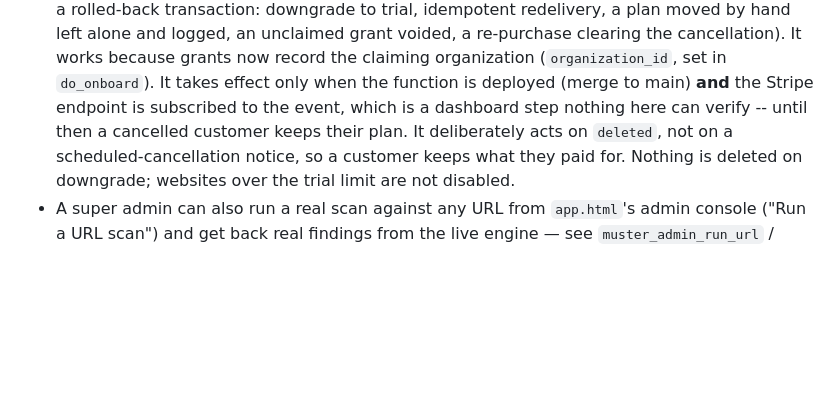
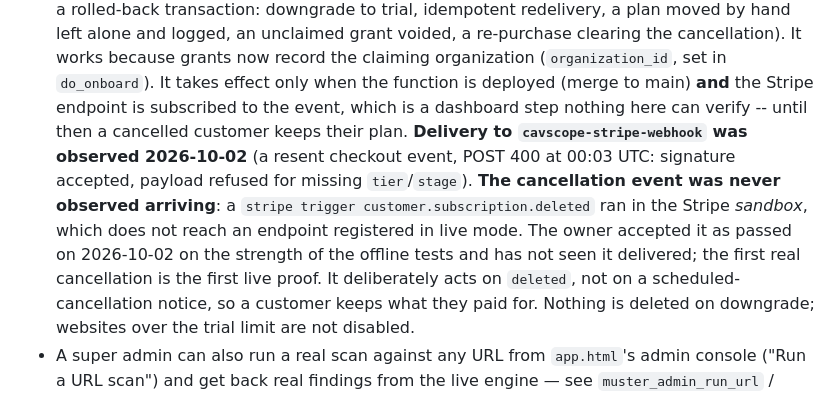
Before and after one commit to 28FootMarketing/cavscope, a Markdown page: CLAUDE.md, the part around the change. GitHub-like rendering; blank space fills up the shorter version.

Commit message:
Record what was and was not observed for the Stripe webhook, and the owner's acceptance
Co-Authored-By: Claude Sonnet 5.5 <noreply@anthropic.com>
Claude-Session: https://claude.ai/code/session_01LeURZrm6ncvjyHEgMS9fY3

```diff
--- a/CLAUDE.md
+++ b/CLAUDE.md
@@ -407,7 +407,7 @@ shows — so a partial load must not silently strip half a tenant's workspace.
   voided, a re-purchase clearing the cancellation). It works because grants now record the claiming
   organization (`organization_id`, set in `do_onboard`). It takes effect only when the function is
   deployed (merge to main) **and** the Stripe endpoint is subscribed to the event, which is a
-  dashboard step nothing here can verify -- until then a cancelled customer keeps their plan. It
+  dashboard step nothing here can verify -- until then a cancelled customer keeps their plan. **Delivery to `cavscope-stripe-webhook` was observed 2026-10-02** (a resent checkout event, POST 400 at 00:03 UTC: signature accepted, payload refused for missing `tier`/`stage`). **The cancellation event was never observed arriving**: a `stripe trigger customer.subscription.deleted` ran in the Stripe *sandbox*, which does not reach an endpoint registered in live mode. The owner accepted it as passed on 2026-10-02 on the strength of the offline tests and has not seen it delivered; the first real cancellation is the first live proof. It
   deliberately acts on `deleted`, not on a scheduled-cancellation notice, so a customer keeps what
   they paid for. Nothing is deleted on downgrade; websites over the trial limit are not disabled.
 - A super admin can also run a real scan against any URL from `app.html`'s admin console ("Run a URL
```
